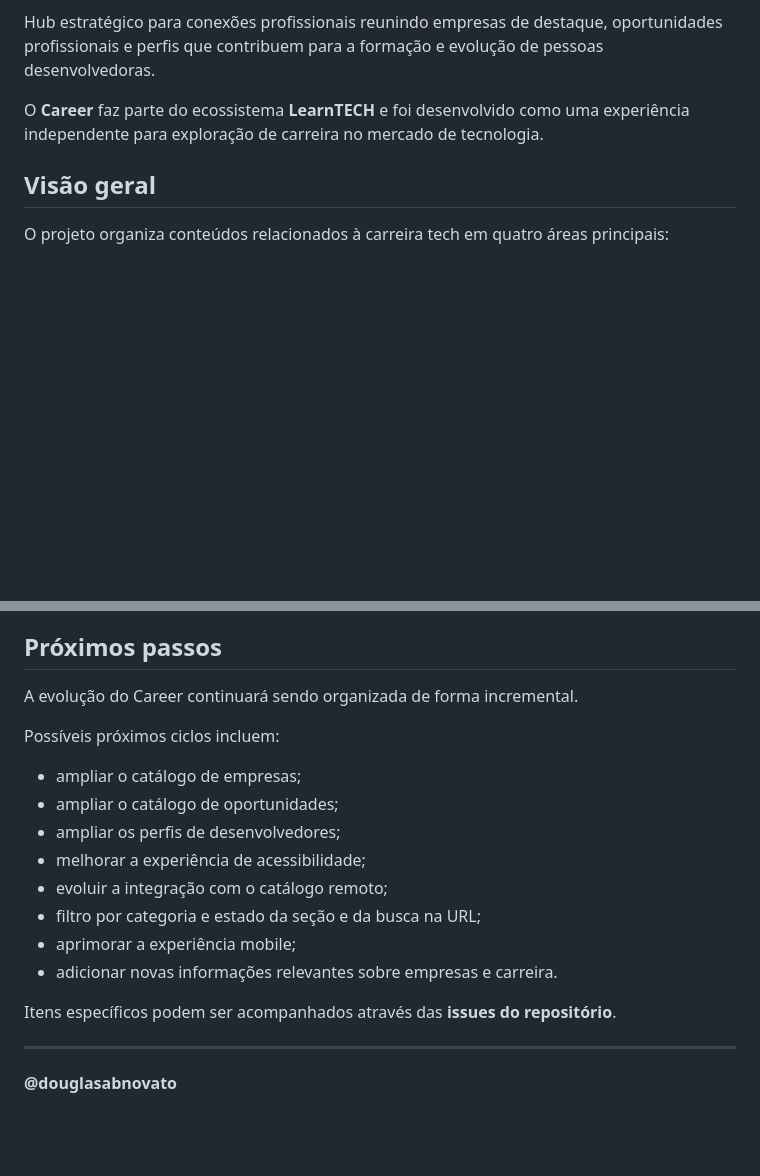
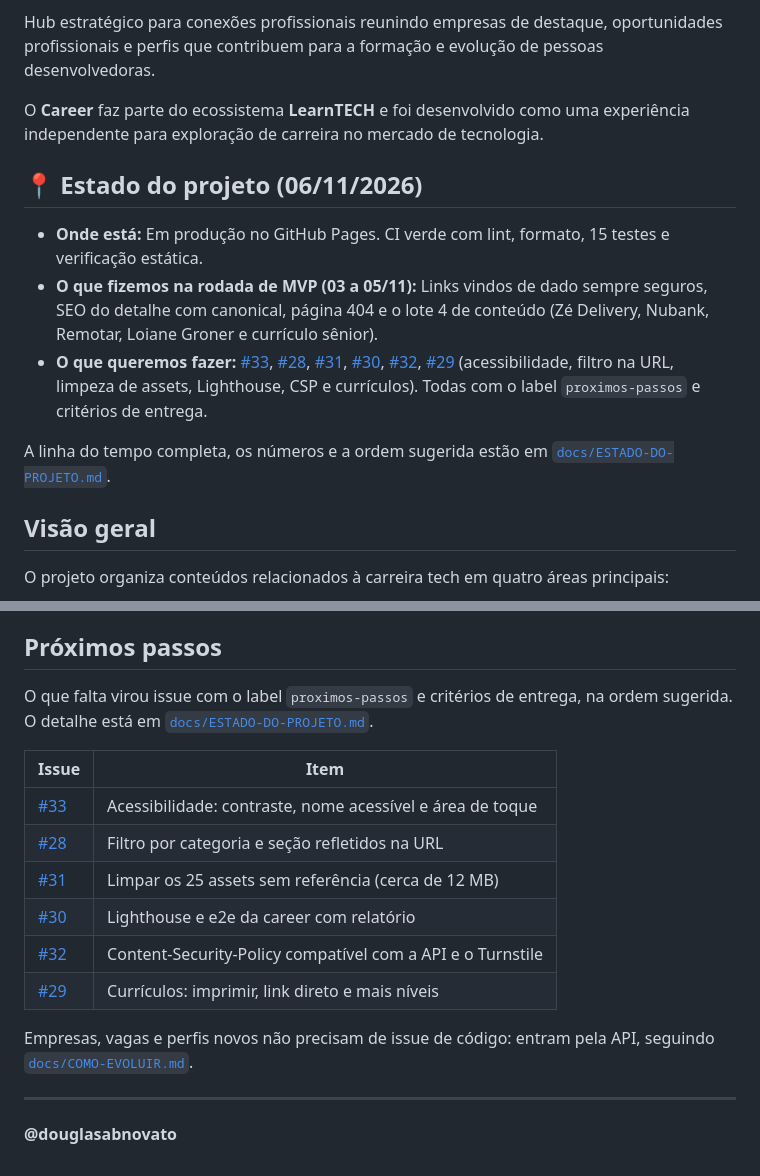
Before and after one commit to douglasabnovato/career, a Markdown page: Readme.md, 2 parts joined by grey strips. Rendered like a GitHub page; blank space fills up the shorter version.

```diff
--- a/Readme.md
+++ b/Readme.md
@@ -5,6 +5,14 @@
 Hub estratégico para conexões profissionais reunindo empresas de destaque, oportunidades profissionais e perfis que contribuem para a formação e evolução de pessoas desenvolvedoras.
 
 O **Career** faz parte do ecossistema **LearnTECH** e foi desenvolvido como uma experiência independente para exploração de carreira no mercado de tecnologia.
+
+## 📍 Estado do projeto (06/11/2026)
+
+- **Onde está:** Em produção no GitHub Pages. CI verde com lint, formato, 15 testes e verificação estática.
+- **O que fizemos na rodada de MVP (03 a 05/11):** Links vindos de dado sempre seguros, SEO do detalhe com canonical, página 404 e o lote 4 de conteúdo (Zé Delivery, Nubank, Remotar, Loiane Groner e currículo sênior).
+- **O que queremos fazer:** [#33](https://github.com/douglasabnovato/career/issues/33), [#28](https://github.com/douglasabnovato/career/issues/28), [#31](https://github.com/douglasabnovato/career/issues/31), [#30](https://github.com/douglasabnovato/career/issues/30), [#32](https://github.com/douglasabnovato/career/issues/32), [#29](https://github.com/douglasabnovato/career/issues/29) (acessibilidade, filtro na URL, limpeza de assets, Lighthouse, CSP e currículos). Todas com o label `proximos-passos` e critérios de entrega.
+
+A linha do tempo completa, os números e a ordem sugerida estão em [`docs/ESTADO-DO-PROJETO.md`](docs/ESTADO-DO-PROJETO.md).
 
 ## Visão geral
 
@@ -309,20 +317,18 @@ A interface possui regras específicas para diferentes tamanhos de tela, com men
 
 ## Próximos passos
 
-A evolução do Career continuará sendo organizada de forma incremental.
+O que falta virou issue com o label `proximos-passos` e critérios de entrega, na ordem sugerida. O detalhe está em [`docs/ESTADO-DO-PROJETO.md`](docs/ESTADO-DO-PROJETO.md).
 
-Possíveis próximos ciclos incluem:
+| Issue | Item |
+| --- | --- |
+| [#33](https://github.com/douglasabnovato/career/issues/33) | Acessibilidade: contraste, nome acessível e área de toque |
+| [#28](https://github.com/douglasabnovato/career/issues/28) | Filtro por categoria e seção refletidos na URL |
+| [#31](https://github.com/douglasabnovato/career/issues/31) | Limpar os 25 assets sem referência (cerca de 12 MB) |
+| [#30](https://github.com/douglasabnovato/career/issues/30) | Lighthouse e e2e da career com relatório |
+| [#32](https://github.com/douglasabnovato/career/issues/32) | Content-Security-Policy compatível com a API e o Turnstile |
+| [#29](https://github.com/douglasabnovato/career/issues/29) | Currículos: imprimir, link direto e mais níveis |
 
-* ampliar o catálogo de empresas;
-* ampliar o catálogo de oportunidades;
-* ampliar os perfis de desenvolvedores;
-* melhorar a experiência de acessibilidade;
-* evoluir a integração com o catálogo remoto;
-* filtro por categoria e estado da seção e da busca na URL;
-* aprimorar a experiência mobile;
-* adicionar novas informações relevantes sobre empresas e carreira.
-
-Itens específicos podem ser acompanhados através das **issues do repositório**.
+Empresas, vagas e perfis novos não precisam de issue de código: entram pela API, seguindo [`docs/COMO-EVOLUIR.md`](docs/COMO-EVOLUIR.md).
 
 ---
 
```
Also changed, not shown: docs/COMO-EVOLUIR.md (+1 -0 lines), docs/ESTADO-DO-PROJETO.md (added, +50 -0 lines).
